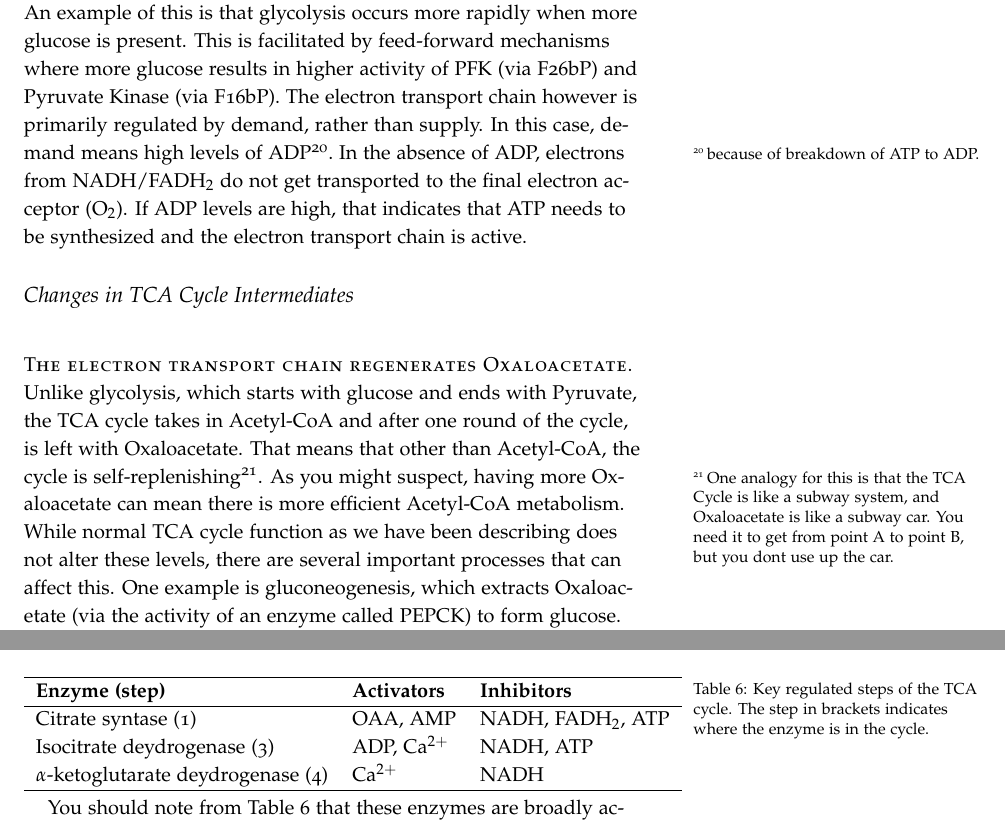
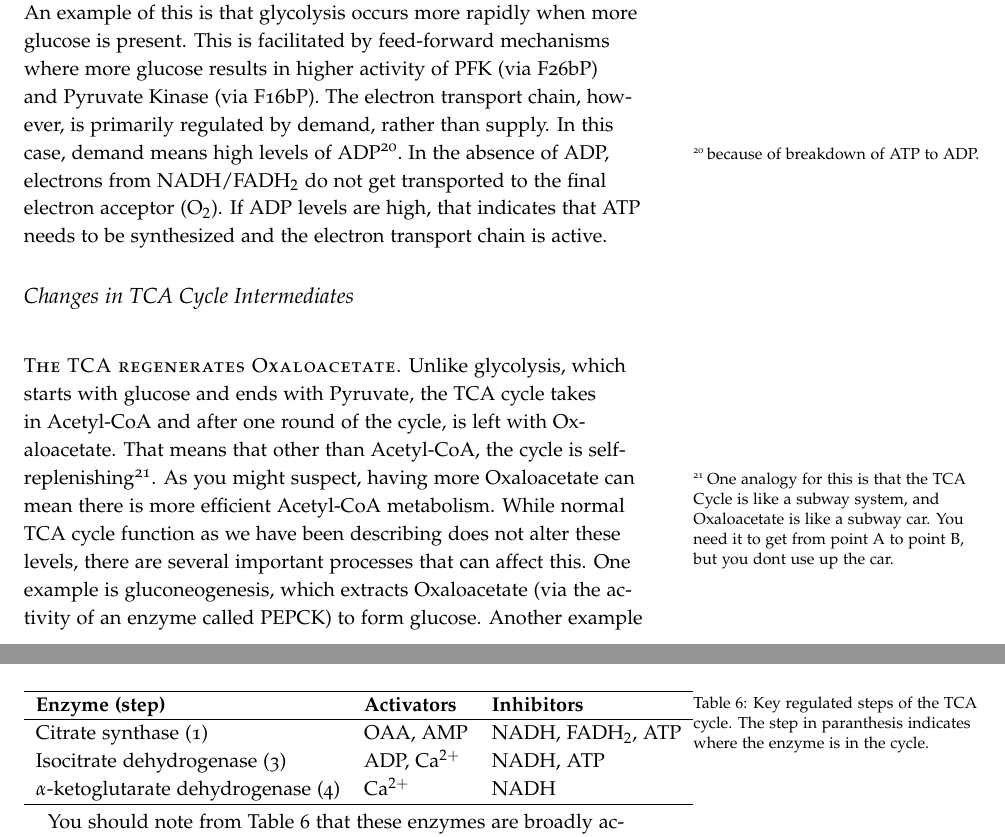
Before and after one commit to detricksnyder/TeachingLectures, a LaTeX document (Michigan/NUTR630/Handouts/tca-cycle.tex): two parts of pages 7 and 8 of 9, joined at a grey line, cut so that both start at the same text. Compiled offline with pdfLaTeX.

Commit message:
TCA cycle edits - very minor

```diff
--- a/Michigan/NUTR630/Handouts/tca-cycle.tex
+++ b/Michigan/NUTR630/Handouts/tca-cycle.tex
@@ -224,11 +224,11 @@ The TCA/ETC cycle has to be tightly controlled.  This happens in three levels.
 
 \subsection{The ETC is Driven by ATP Demand}
 
-Many metabolic pathways are driven by the nutrients that flow in.  An example of this is that glycolysis occurs more rapidly when more glucose is present.  This is facilitated by feed-forward mechanisms where more glucose results in higher activity of PFK (via F26bP) and Pyruvate Kinase (via F16bP).  The electron transport chain however is primarily regulated by demand, rather than supply.  In this case, demand means high levels of ADP\sidenote{because of breakdown of ATP to ADP.}.  In the absence of ADP, electrons from NADH/FADH$_2$ do not get transported to the final electron acceptor (O$_2$).  If ADP levels are high, that indicates that ATP needs to be synthesized and the electron transport chain is active.
+Many metabolic pathways are driven by the nutrients that flow in.  An example of this is that glycolysis occurs more rapidly when more glucose is present.  This is facilitated by feed-forward mechanisms where more glucose results in higher activity of PFK (via F26bP) and Pyruvate Kinase (via F16bP).  The electron transport chain, however, is primarily regulated by demand, rather than supply.  In this case, demand means high levels of ADP\sidenote{because of breakdown of ATP to ADP.}.  In the absence of ADP, electrons from NADH/FADH$_2$ do not get transported to the final electron acceptor (O$_2$).  If ADP levels are high, that indicates that ATP needs to be synthesized and the electron transport chain is active.
 
 \subsection{Changes in TCA Cycle Intermediates}
 
-\newthought{The electron transport chain regenerates Oxaloacetate.}  Unlike glycolysis, which starts with glucose and ends with Pyruvate, the TCA cycle takes in Acetyl-CoA and after one round of the cycle, is left with Oxaloacetate.  That means that other than Acetyl-CoA, the cycle is self-replenishing\sidenote{One analogy for this is that the TCA Cycle is like a subway system, and Oxaloacetate is like a subway car.  You need it to get from point A to point B, but you dont use up the car.}.  As you might suspect, having more Oxaloacetate can mean there is more efficient Acetyl-CoA metabolism.  While normal TCA cycle function as we have been describing does not alter these levels, there are several important processes that can affect this.  One example is gluconeogenesis, which extracts Oxaloacetate (via the activity of an enzyme called PEPCK) to form glucose.  Another example is that biosynthesis of some amino acids uses up TCA cycle intermediates.  The process by which TCA Cycle intermediates are removed is known as \emph{cataplerosis}.
+\newthought{The TCA regenerates Oxaloacetate.}  Unlike glycolysis, which starts with glucose and ends with Pyruvate, the TCA cycle takes in Acetyl-CoA and after one round of the cycle, is left with Oxaloacetate.  That means that other than Acetyl-CoA, the cycle is self-replenishing\sidenote{One analogy for this is that the TCA Cycle is like a subway system, and Oxaloacetate is like a subway car.  You need it to get from point A to point B, but you dont use up the car.}.  As you might suspect, having more Oxaloacetate can mean there is more efficient Acetyl-CoA metabolism.  While normal TCA cycle function as we have been describing does not alter these levels, there are several important processes that can affect this.  One example is gluconeogenesis, which extracts Oxaloacetate (via the activity of an enzyme called PEPCK) to form glucose.  Another example is that biosynthesis of some amino acids uses up TCA cycle intermediates.  The process by which TCA Cycle intermediates are removed is known as \emph{cataplerosis}.
 
 \newthought{The opposite process, in which TCA cycle intermediates are generated is known as anaplerosis.}  These can derive from Pyruvate, or from the breakdown of amino acids\sidenote{Amino Acid catabolism will be covered later in the course, so here we will focus on anaplerosis from Pyruvate.}.  The most important enzyme here is called Pyrvate Carboxylase.  This enzyme performs the following irreversible, ATP consuming reaction:
 
@@ -244,15 +244,15 @@ As we discussed above, the ETC is inactive unless there is ATP demand.  It is th
 
 \begin{table}
 \centering
-\caption{Key regulated steps of the TCA cycle.  The step in brackets indicates where the enzyme is in the cycle.}
+\caption{Key regulated steps of the TCA cycle.  The step in paranthesis indicates where the enzyme is in the cycle.}
 \label{tab:tca-allosteric}
 \begin{tabular}{lll}
 \hline
 \textbf {Enzyme (step)} & \textbf{Activators} & \textbf{Inhibitors}\\
 \hline
-Citrate syntase (1) & OAA, AMP & NADH, FADH$_2$, ATP\\
-Isocitrate deydrogenase (3) & ADP, Ca$^{2+}$ &  NADH, ATP\\
-$\alpha$-ketoglutarate deydrogenase (4) & Ca$^{2+}$ &  NADH\\
+Citrate synthase (1) & OAA, AMP & NADH, FADH$_2$, ATP\\
+Isocitrate dehydrogenase (3) & ADP, Ca$^{2+}$ &  NADH, ATP\\
+$\alpha$-ketoglutarate dehydrogenase (4) & Ca$^{2+}$ &  NADH\\
 \hline
 \end{tabular}
 \end{table}
```
Also changed, not shown: Michigan/NUTR630/Handouts/tca-cycle.pdf, Michigan/NUTR630/Handouts/tca-cycle.tex (12 more changed lines).
